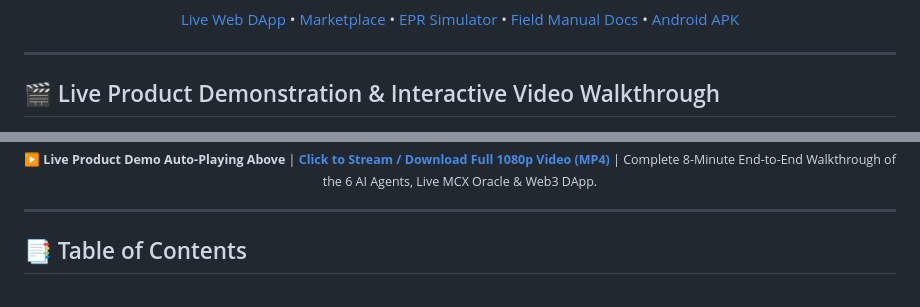
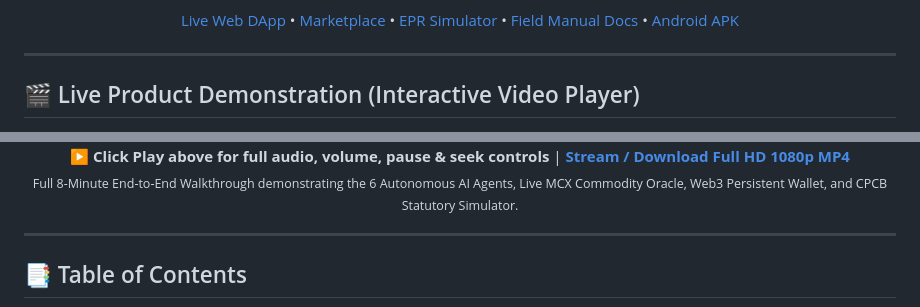
Before and after one commit to CodewithEvilxd/Automate-India, a Markdown page: README.md, 2 parts joined by grey strips. Drawn GitHub-style.

Commit message:
docs: set native interactive video player with controls as primary showcase in README

```diff
--- a/README.md
+++ b/README.md
@@ -23,7 +23,7 @@
 
 ---
 
-## 🎬 Live Product Demonstration & Interactive Video Walkthrough
+## 🎬 Live Product Demonstration (Interactive Video Player)
 
 <div align="center">
 
@@ -40,5 +38,6 @@
 <p align="center">
-  <sub>▶️ <b>Live Product Demo Auto-Playing Above</b> | <a href="frontend/public/DEMO/export-1787051039864.mp4"><b>Click to Stream / Download Full 1080p Video (MP4)</b></a> | Complete 8-Minute End-to-End Walkthrough of the 6 AI Agents, Live MCX Oracle & Web3 DApp.</sub>
+  <b>▶️ Click Play above for full audio, volume, pause & seek controls</b> | <a href="frontend/public/DEMO/export-1787051039864.mp4"><b>Stream / Download Full HD 1080p MP4</b></a><br/>
+  <sub>Full 8-Minute End-to-End Walkthrough demonstrating the 6 Autonomous AI Agents, Live MCX Commodity Oracle, Web3 Persistent Wallet, and CPCB Statutory Simulator.</sub>
 </p>
 
 </div>
```
Also changed, not shown: other parts of README.md (+5 -7 lines).
